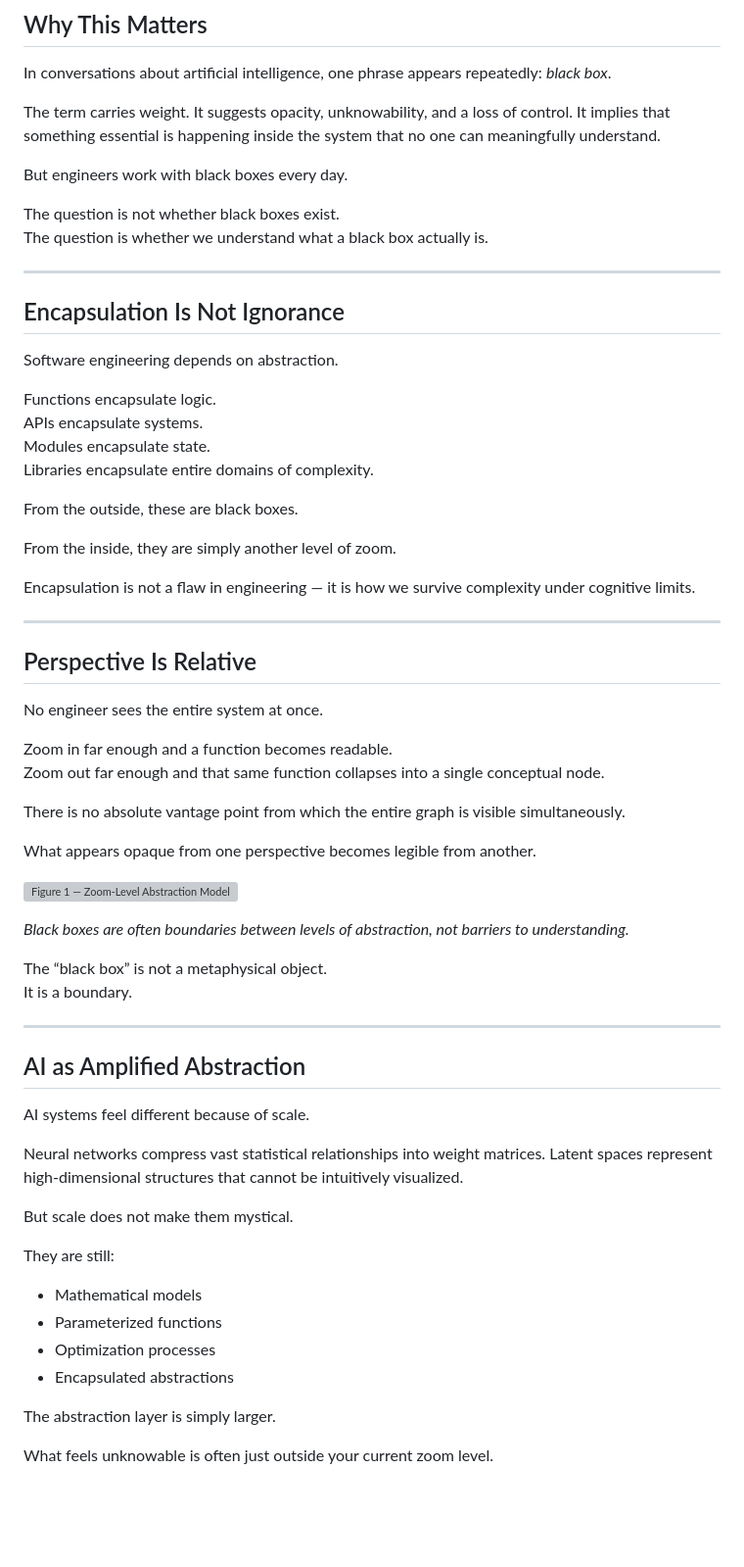
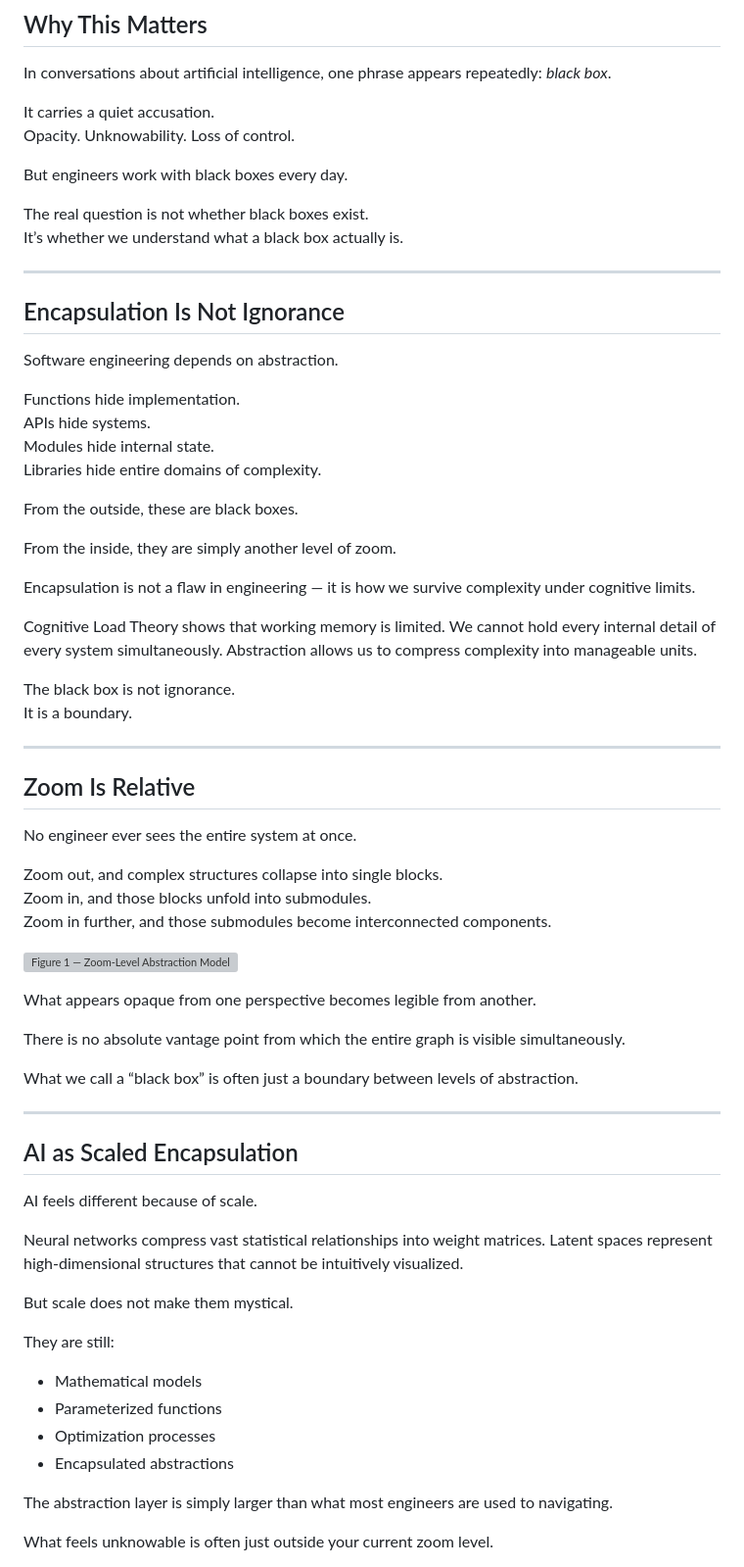
Before and after one commit to egohygiene/articles, a Markdown page: articles/2026-03-no-black-box/published.md, the part around one of its changes. Shown at 98% size. Drawn GitHub-style; blank space fills up the shorter version; grey boxes are pictures that could not be loaded.

```diff
--- a/articles/2026-03-no-black-box/published.md
+++ b/articles/2026-03-no-black-box/published.md
@@ -8,12 +8,13 @@
 
 In conversations about artificial intelligence, one phrase appears repeatedly: *black box*.
 
-The term carries weight. It suggests opacity, unknowability, and a loss of control. It implies that something essential is happening inside the system that no one can meaningfully understand.
+It carries a quiet accusation.
+Opacity. Unknowability. Loss of control.
 
 But engineers work with black boxes every day.
 
-The question is not whether black boxes exist.
-The question is whether we understand what a black box actually is.
+The real question is not whether black boxes exist.
+It’s whether we understand what a black box actually is.
 
 ---
 
@@ -21,10 +22,10 @@ The question is whether we understand what a black box actually is.
 
 Software engineering depends on abstraction.
 
-Functions encapsulate logic.
-APIs encapsulate systems.
-Modules encapsulate state.
-Libraries encapsulate entire domains of complexity.
+Functions hide implementation.
+APIs hide systems.
+Modules hide internal state.
+Libraries hide entire domains of complexity.
 
 From the outside, these are black boxes.
 
@@ -32,31 +33,34 @@ From the inside, they are simply another level of zoom.
 
 Encapsulation is not a flaw in engineering — it is how we survive complexity under cognitive limits.
 
----
+Cognitive Load Theory shows that working memory is limited. We cannot hold every internal detail of every system simultaneously. Abstraction allows us to compress complexity into manageable units.
 
-## Perspective Is Relative
-
-No engineer sees the entire system at once.
-
-Zoom in far enough and a function becomes readable.
-Zoom out far enough and that same function collapses into a single conceptual node.
-
-There is no absolute vantage point from which the entire graph is visible simultaneously.
-
-What appears opaque from one perspective becomes legible from another.
-
-![Figure 1 — Zoom-Level Abstraction Model](assets/figure1.png)
-
-*Black boxes are often boundaries between levels of abstraction, not barriers to understanding.*
-
-The “black box” is not a metaphysical object.
+The black box is not ignorance.
 It is a boundary.
 
 ---
 
-## AI as Amplified Abstraction
+## Zoom Is Relative
 
-AI systems feel different because of scale.
+No engineer ever sees the entire system at once.
+
+Zoom out, and complex structures collapse into single blocks.
+Zoom in, and those blocks unfold into submodules.
+Zoom in further, and those submodules become interconnected components.
+
+![Figure 1 — Zoom-Level Abstraction Model](assets/figure1.png)
+
+What appears opaque from one perspective becomes legible from another.
+
+There is no absolute vantage point from which the entire graph is visible simultaneously.
+
+What we call a “black box” is often just a boundary between levels of abstraction.
+
+---
+
+## AI as Scaled Encapsulation
+
+AI feels different because of scale.
 
 Neural networks compress vast statistical relationships into weight matrices. Latent spaces represent high-dimensional structures that cannot be intuitively visualized.
 
@@ -69,7 +73,7 @@ They are still:
 - Optimization processes
 - Encapsulated abstractions
 
-The abstraction layer is simply larger.
+The abstraction layer is simply larger than what most engineers are used to navigating.
 
 What feels unknowable is often just outside your current zoom level.
 
```
Also changed, not shown: other parts of articles/2026-03-no-black-box/published.md (+43 -44 lines).
